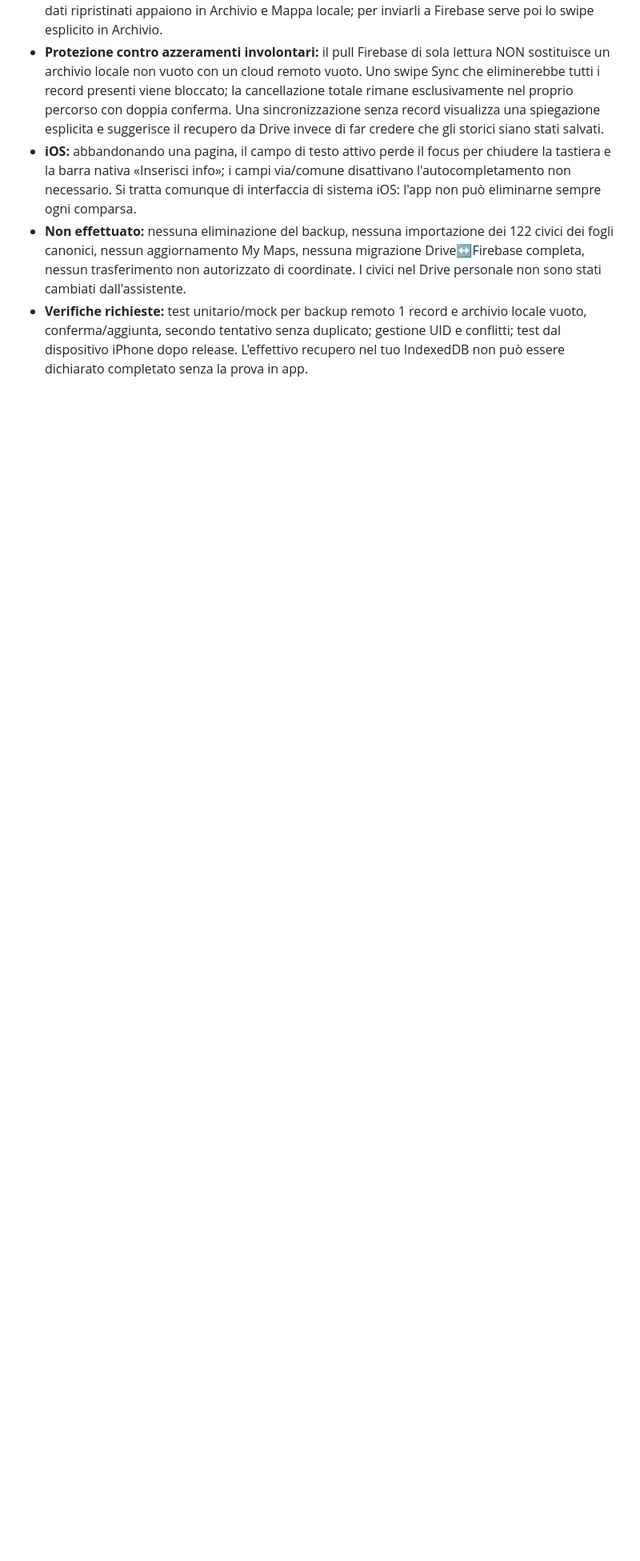
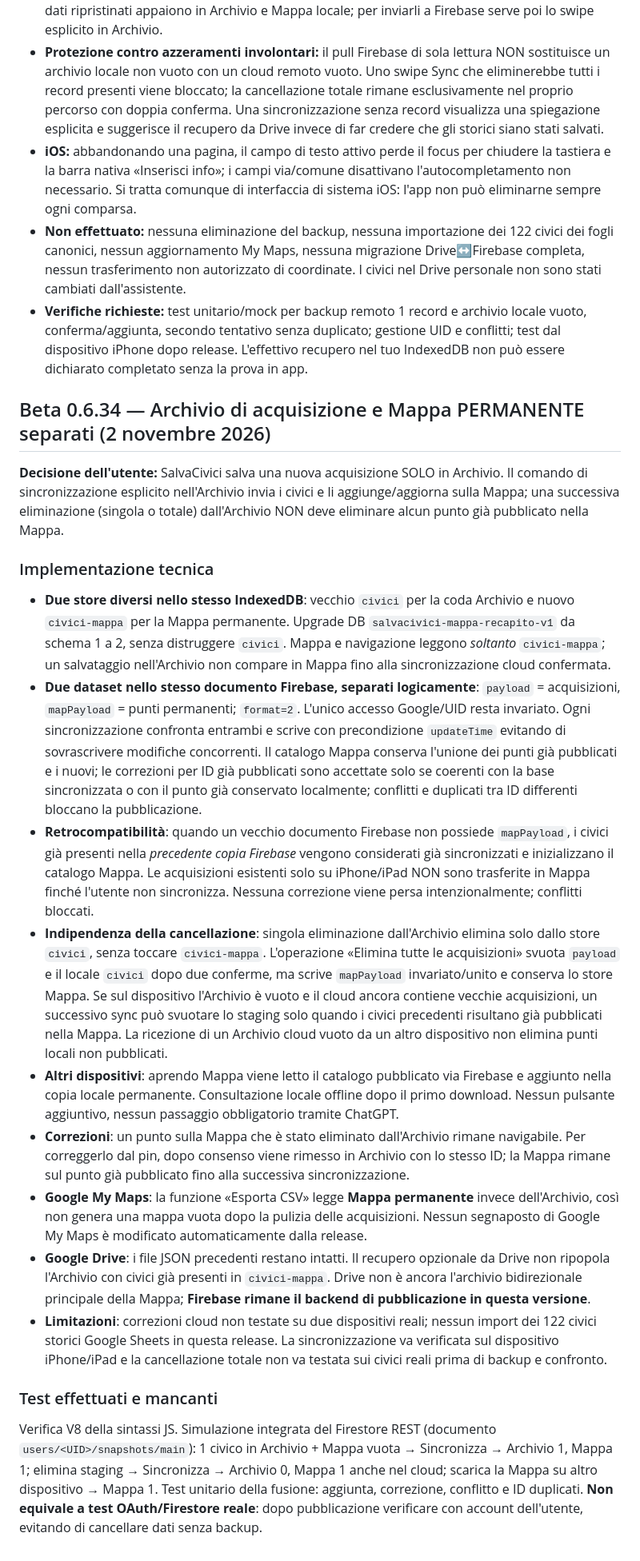
Before and after one commit to tetzuya84/salvacivici-mappa-recapito, a Markdown page: README.md, the part around one of its changes. Shown at 80% size. Drawn GitHub-style; blank space fills up the shorter version.

Commit message:
Document Beta 0.6.34 permanent map dataset, migration, Archive deletion invariants, and test evidence

```diff
--- a/README.md
+++ b/README.md
@@ -376,3 +376,25 @@ Motivazione: l'utente ha mostrato in **Dati** «Sincronizzati 0 civici» e «Arc
 - **iOS:** abbandonando una pagina, il campo di testo attivo perde il focus per chiudere la tastiera e la barra nativa «Inserisci info»; i campi via/comune disattivano l'autocompletamento non necessario. Si tratta comunque di interfaccia di sistema iOS: l'app non può eliminarne sempre ogni comparsa.
 - **Non effettuato:** nessuna eliminazione del backup, nessuna importazione dei 122 civici dei fogli canonici, nessun aggiornamento My Maps, nessuna migrazione Drive↔Firebase completa, nessun trasferimento non autorizzato di coordinate. I civici nel Drive personale non sono stati cambiati dall'assistente.
 - **Verifiche richieste:** test unitario/mock per backup remoto 1 record e archivio locale vuoto, conferma/aggiunta, secondo tentativo senza duplicato; gestione UID e conflitti; test dal dispositivo iPhone dopo release. L'effettivo recupero nel tuo IndexedDB non può essere dichiarato completato senza la prova in app.
+
+
+
+## Beta 0.6.34 — Archivio di acquisizione e Mappa PERMANENTE separati (2 novembre 2026)
+
+**Decisione dell'utente:** SalvaCivici salva una nuova acquisizione SOLO in Archivio. Il comando di sincronizzazione esplicito nell'Archivio invia i civici e li aggiunge/aggiorna sulla Mappa; una successiva eliminazione (singola o totale) dall'Archivio NON deve eliminare alcun punto già pubblicato nella Mappa.
+
+### Implementazione tecnica
+
+- **Due store diversi nello stesso IndexedDB**: vecchio `civici` per la coda Archivio e nuovo `civici-mappa` per la Mappa permanente. Upgrade DB `salvacivici-mappa-recapito-v1` da schema 1 a 2, senza distruggere `civici`. Mappa e navigazione leggono *soltanto* `civici-mappa`; un salvataggio nell'Archivio non compare in Mappa fino alla sincronizzazione cloud confermata.
+- **Due dataset nello stesso documento Firebase, separati logicamente**: `payload` = acquisizioni, `mapPayload` = punti permanenti; `format=2`. L'unico accesso Google/UID resta invariato. Ogni sincronizzazione confronta entrambi e scrive con precondizione `updateTime` evitando di sovrascrivere modifiche concorrenti. Il catalogo Mappa conserva l'unione dei punti già pubblicati e i nuovi; le correzioni per ID già pubblicati sono accettate solo se coerenti con la base sincronizzata o con il punto già conservato localmente; conflitti e duplicati tra ID differenti bloccano la pubblicazione.
+- **Retrocompatibilità**: quando un vecchio documento Firebase non possiede `mapPayload`, i civici già presenti nella *precedente copia Firebase* vengono considerati già sincronizzati e inizializzano il catalogo Mappa. Le acquisizioni esistenti solo su iPhone/iPad NON sono trasferite in Mappa finché l'utente non sincronizza. Nessuna correzione viene persa intenzionalmente; conflitti bloccati.
+- **Indipendenza della cancellazione**: singola eliminazione dall'Archivio elimina solo dallo store `civici`, senza toccare `civici-mappa`. L'operazione «Elimina tutte le acquisizioni» svuota `payload` e il locale `civici` dopo due conferme, ma scrive `mapPayload` invariato/unito e conserva lo store Mappa. Se sul dispositivo l'Archivio è vuoto e il cloud ancora contiene vecchie acquisizioni, un successivo sync può svuotare lo staging solo quando i civici precedenti risultano già pubblicati nella Mappa. La ricezione di un Archivio cloud vuoto da un altro dispositivo non elimina punti locali non pubblicati.
+- **Altri dispositivi**: aprendo Mappa viene letto il catalogo pubblicato via Firebase e aggiunto nella copia locale permanente. Consultazione locale offline dopo il primo download. Nessun pulsante aggiuntivo, nessun passaggio obbligatorio tramite ChatGPT.
+- **Correzioni**: un punto sulla Mappa che è stato eliminato dall'Archivio rimane navigabile. Per correggerlo dal pin, dopo consenso viene rimesso in Archivio con lo stesso ID; la Mappa rimane sul punto già pubblicato fino alla successiva sincronizzazione.
+- **Google My Maps**: la funzione «Esporta CSV» legge **Mappa permanente** invece dell'Archivio, così non genera una mappa vuota dopo la pulizia delle acquisizioni. Nessun segnaposto di Google My Maps è modificato automaticamente dalla release.
+- **Google Drive**: i file JSON precedenti restano intatti. Il recupero opzionale da Drive non ripopola l'Archivio con civici già presenti in `civici-mappa`. Drive non è ancora l'archivio bidirezionale principale della Mappa; **Firebase rimane il backend di pubblicazione in questa versione**.
+- **Limitazioni**: correzioni cloud non testate su due dispositivi reali; nessun import dei 122 civici storici Google Sheets in questa release. La sincronizzazione va verificata sul dispositivo iPhone/iPad e la cancellazione totale non va testata sui civici reali prima di backup e confronto.
+
+### Test effettuati e mancanti
+
+Verifica V8 della sintassi JS. Simulazione integrata del Firestore REST (documento `users/<UID>/snapshots/main`): 1 civico in Archivio + Mappa vuota → Sincronizza → Archivio 1, Mappa 1; elimina staging → Sincronizza → Archivio 0, Mappa 1 anche nel cloud; scarica la Mappa su altro dispositivo → Mappa 1. Test unitario della fusione: aggiunta, correzione, conflitto e ID duplicati. **Non equivale a test OAuth/Firestore reale**: dopo pubblicazione verificare con account dell'utente, evitando di cancellare dati senza backup.
```
Also changed, not shown: other parts of README.md (+1 -1 lines).
